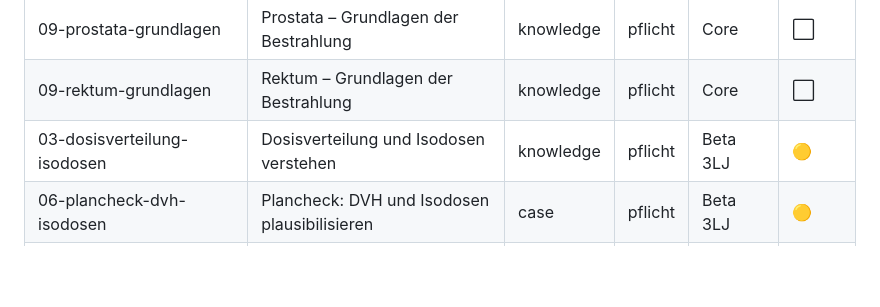
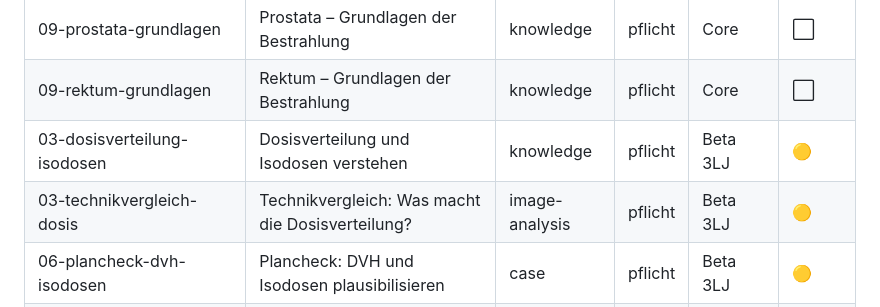
Before and after one commit to meese18-byte/mtr-rt-lernapp, a Markdown page: CURRICULUM.md, the part around the change. Drawn GitHub-style; blank space fills up the shorter version.

Commit message:
curriculum: add technique comparison beta module

```diff
--- a/CURRICULUM.md
+++ b/CURRICULUM.md
@@ -150,6 +150,7 @@ Diese Liste ist das lebende Inventar. Status wird bei jedem Push aktualisiert.
 | 09-prostata-grundlagen | Prostata – Grundlagen der Bestrahlung | knowledge | pflicht | Core | ⬜ |
 | 09-rektum-grundlagen | Rektum – Grundlagen der Bestrahlung | knowledge | pflicht | Core | ⬜ |
 | 03-dosisverteilung-isodosen | Dosisverteilung und Isodosen verstehen | knowledge | pflicht | Beta 3LJ | 🟡 |
+| 03-technikvergleich-dosis | Technikvergleich: Was macht die Dosisverteilung? | image-analysis | pflicht | Beta 3LJ | 🟡 |
 | 06-plancheck-dvh-isodosen | Plancheck: DVH und Isodosen plausibilisieren | case | pflicht | Beta 3LJ | 🟡 |
 | 13-qm-risikomanagement | Qualitäts- und Risikomanagement in der Strahlentherapie | knowledge | pflicht | Beta 3LJ | 🟡 |
 | 13-fehlerfall-risikomanagement | Fehlerfall: Risiko erkennen, handeln, lernen | case | pflicht | Beta 3LJ | 🟡 |
```
